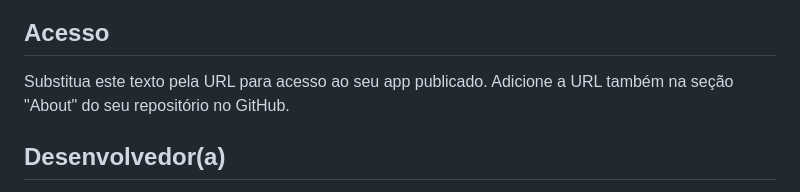
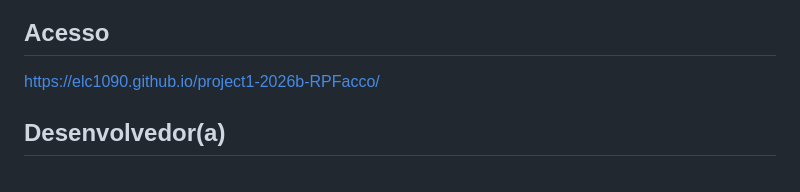
Before and after one commit to elc1090/project1-2026b-RPFacco, a Markdown page: README.md, the part around the change. Rendered like a GitHub page.

```diff
--- a/README.md
+++ b/README.md
@@ -4,8 +4,7 @@
 
 ## Acesso
 
-Substitua este texto pela URL para acesso ao seu app publicado. Adicione a URL também na seção "About" do seu repositório no GitHub.
-
+https://elc1090.github.io/project1-2026b-RPFacco/
 
 ## Desenvolvedor(a)
 Nome: Ricardo Facco Pigatto<br>
```
